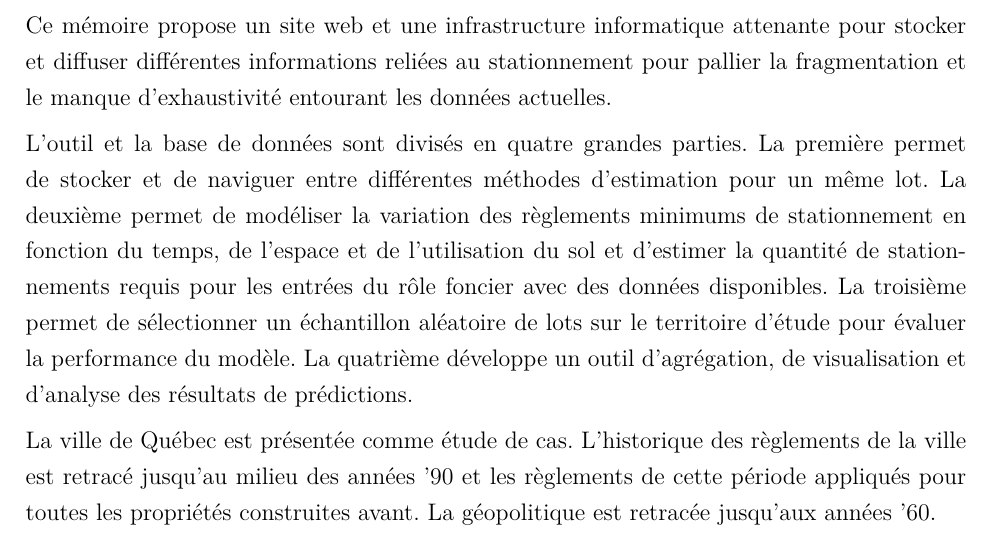
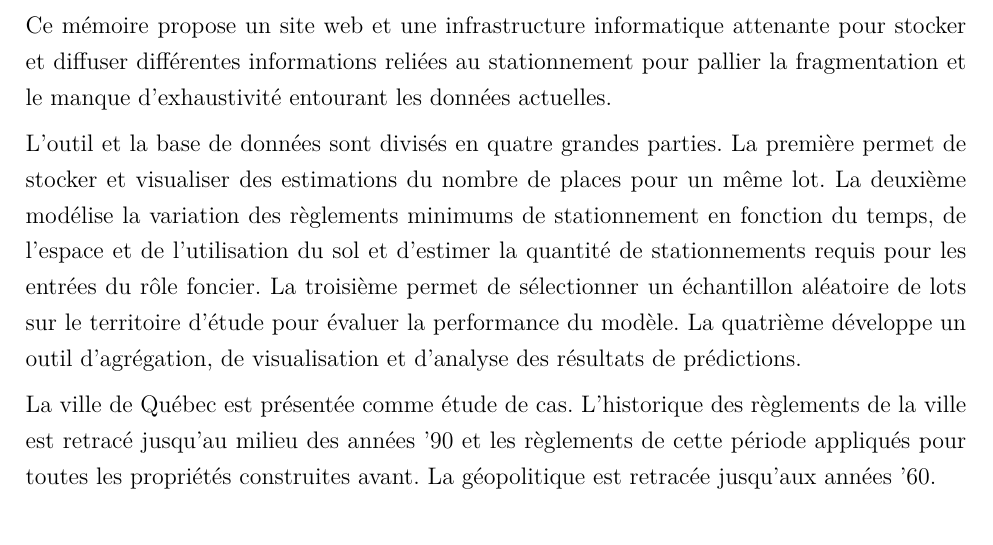
Before and after one commit to EPMPaulPoly/These, a LaTeX thesis (2025_PaulCharbonneau_Memoire_MSc.tex, which reads 03-1-Resume.tex): part of page 5 of 395 before the commit and part of page 5 of 394 after it, cut so that both start at the same text. Compiled offline with pdfLaTeX.

Commit message:
changement résumé pour longueur

```diff
--- a/03-1-Resume.tex
+++ b/03-1-Resume.tex
@@ -8,7 +8,7 @@ Les automobiles passent 95\% de leur temps dans un espace de stationnement et un
 
 Ce mémoire propose un site web et une infrastructure informatique attenante pour stocker et diffuser différentes informations reliées au stationnement pour pallier la fragmentation et le manque d'exhaustivité entourant les données actuelles.\par
 
-L'outil et la base de données sont divisés en quatre grandes parties. La première permet de stocker et de naviguer entre différentes méthodes d'estimation pour un même lot. La deuxième permet de modéliser la variation des règlements minimums de stationnement en fonction du temps, de l'espace et de l'utilisation du sol et d'estimer la quantité de stationnements requis pour les entrées du rôle foncier avec des données disponibles. La troisième permet de sélectionner un échantillon aléatoire de lots sur le territoire d'étude pour évaluer la performance du modèle. La quatrième développe un outil d'agrégation, de visualisation et d'analyse des résultats de prédictions. \par
+L'outil et la base de données sont divisés en quatre grandes parties. La première permet de stocker et visualiser des estimations du nombre de places pour un même lot. La deuxième modélise la variation des règlements minimums de stationnement en fonction du temps, de l'espace et de l'utilisation du sol et d'estimer la quantité de stationnements requis pour les entrées du rôle foncier. La troisième permet de sélectionner un échantillon aléatoire de lots sur le territoire d'étude pour évaluer la performance du modèle. La quatrième développe un outil d'agrégation, de visualisation et d'analyse des résultats de prédictions. \par
 
 La ville de Québec est présentée comme étude de cas. L'historique des règlements de la ville est retracé jusqu'au milieu des années '90 et les règlements de cette période appliqués pour toutes les propriétés construites avant. La géopolitique est retracée jusqu'aux années '60.\par
 
```
